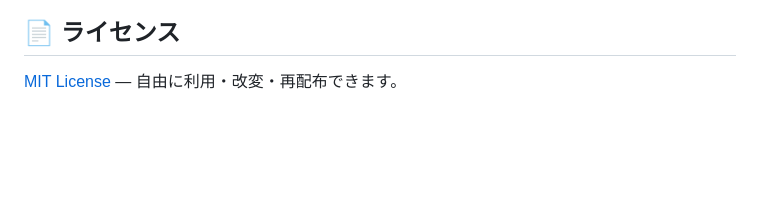
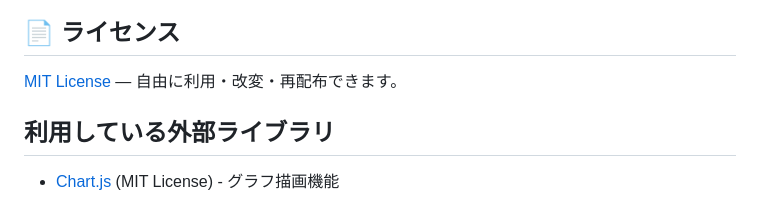
Before and after one commit to hiansit/pronunciation_trainer_v1, a Markdown page: README.md, the part around the change. GitHub-like rendering; blank space fills up the shorter version.

Commit message:
Add external library section to README
外部ライブラリ利用についての記述追加

```diff
--- a/README.md
+++ b/README.md
@@ -95,3 +95,6 @@ English (US/UK) · 中文 (简体/繁體) · 한국어 · 日本語 · Français
 ## 📄 ライセンス
 
 [MIT License](LICENSE) — 自由に利用・改変・再配布できます。
+
+## 利用している外部ライブラリ
+- [Chart.js](https://www.chartjs.org/) (MIT License) - グラフ描画機能
```
